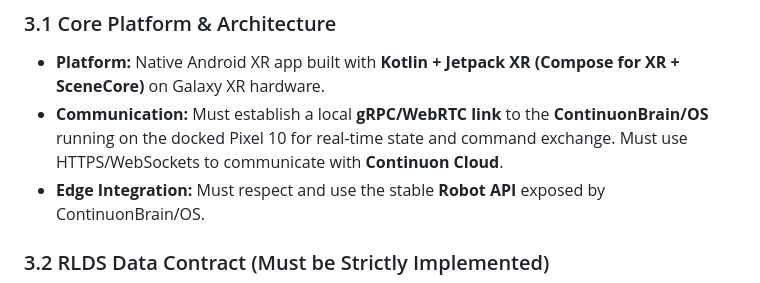
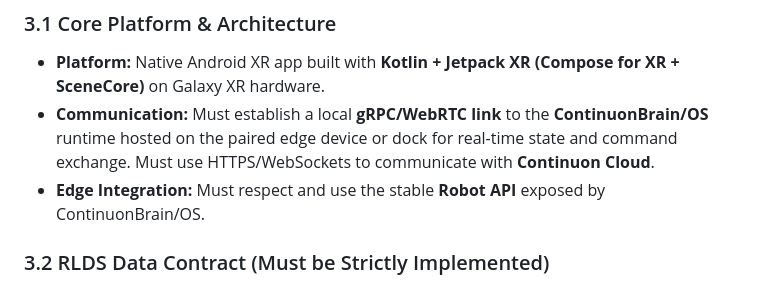
Before and after one commit to continuonai/continuon-clients, a Markdown page: PRD.md, the part around the change. Rendered like a GitHub page.

Commit message:
Clarify ContinuonBrain runtime connection

```diff
--- a/PRD.md
+++ b/PRD.md
@@ -60,7 +60,7 @@ ContinuonXR includes applications for non-XR devices:
 
 ### 3.1 Core Platform & Architecture
 *   **Platform:** Native Android XR app built with **Kotlin + Jetpack XR (Compose for XR + SceneCore)** on Galaxy XR hardware.
-*   **Communication:** Must establish a local **gRPC/WebRTC link** to the **ContinuonBrain/OS** running on the docked Pixel 10 for real-time state and command exchange. Must use HTTPS/WebSockets to communicate with **Continuon Cloud**.
+*   **Communication:** Must establish a local **gRPC/WebRTC link** to the **ContinuonBrain/OS** runtime hosted on the paired edge device or dock for real-time state and command exchange. Must use HTTPS/WebSockets to communicate with **Continuon Cloud**.
 *   **Edge Integration:** Must respect and use the stable **Robot API** exposed by ContinuonBrain/OS.
 
 ### 3.2 RLDS Data Contract (Must be Strictly Implemented)
```
